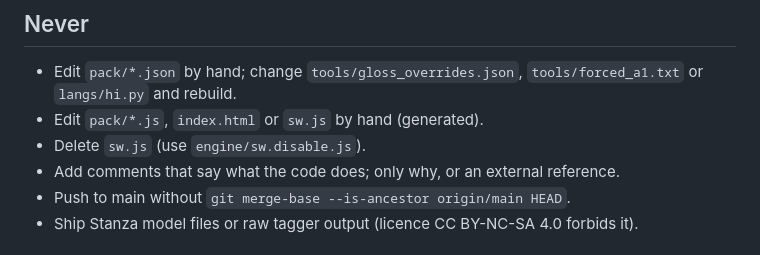
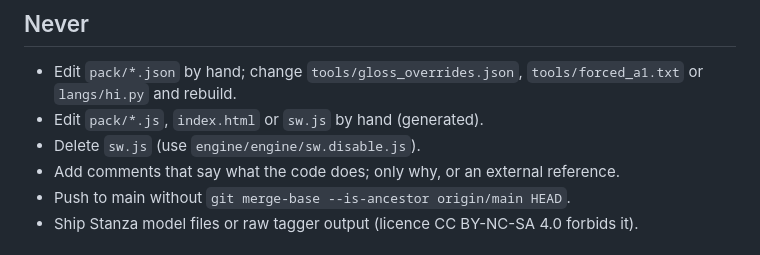
Before and after one commit to Bannerless-Studio/hindi, a Markdown page: CLAUDE.md, the part around the change. Drawn GitHub-style.

Commit message:
CLAUDE.md: kill-switch path is engine/engine/sw.disable.js from a language repo
Co-Authored-By: Claude Fable 5.1 <noreply@anthropic.com>
Claude-Session: https://claude.ai/code/session_01UkUdbRaaH4vFqS5wnGGPCC

```diff
--- a/CLAUDE.md
+++ b/CLAUDE.md
@@ -58,7 +58,7 @@ glosses and Tatoeba/written sentences (same stance as Russian and Persian).
 - Edit `pack/*.json` by hand; change `tools/gloss_overrides.json`,
   `tools/forced_a1.txt` or `langs/hi.py` and rebuild.
 - Edit `pack/*.js`, `index.html` or `sw.js` by hand (generated).
-- Delete `sw.js` (use `engine/sw.disable.js`).
+- Delete `sw.js` (use `engine/engine/sw.disable.js`).
 - Add comments that say what the code does; only why, or an external
   reference.
 - Push to main without `git merge-base --is-ancestor origin/main HEAD`.
```
